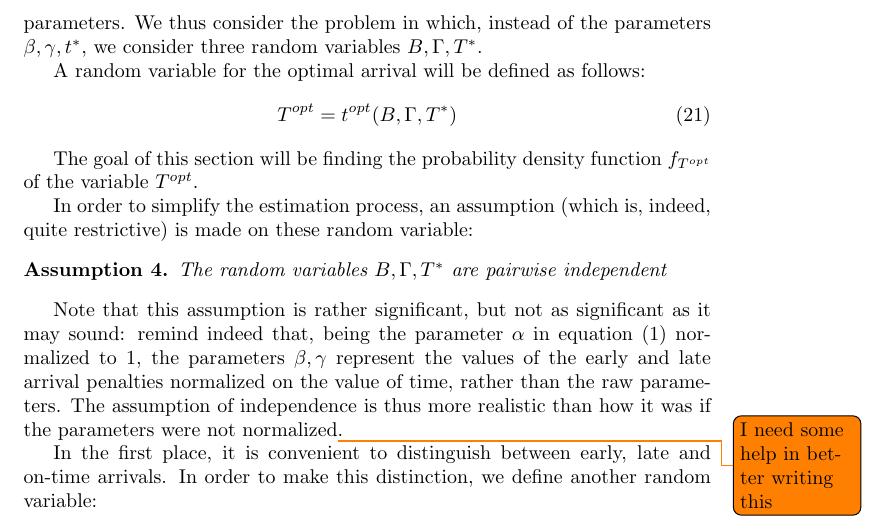
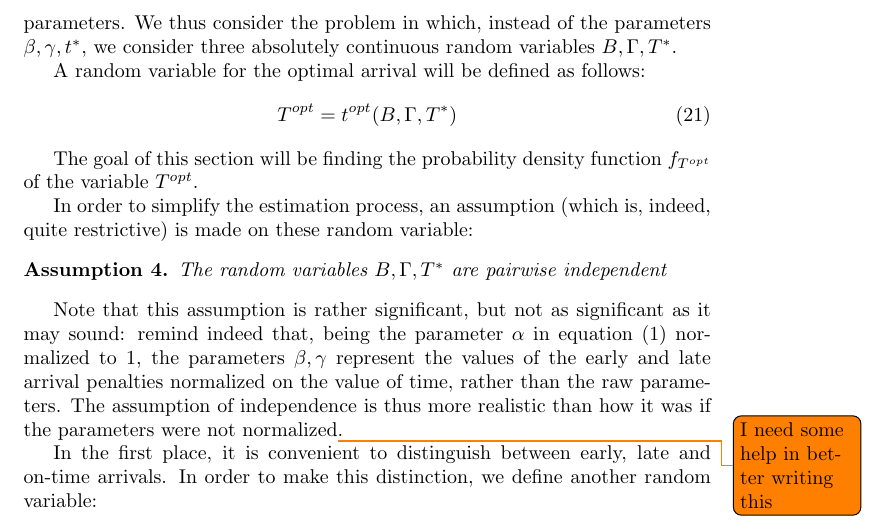
Before and after one commit to Piripuz/inverting-departure-paper, a LaTeX document (main.tex, which reads Sections/Likelihood.tex): part of page 26 of 37, cut so that both start at the same text. Compiled offline with pdfLaTeX.

Commit message:
RVs are absolutely continuous

```diff
--- a/Sections/Likelihood.tex
+++ b/Sections/Likelihood.tex
@@ -165,7 +165,7 @@ For considering the stochasticity in the cost minimization,
 we will consider the parameters of the cost function to be random variables instead of deterministic parameters.
 We thus consider the problem in which,
 instead of the parameters \(\beta, \gamma, t^*\),
-we consider three random variables \(B, \Gamma, T^*\).
+we consider three absolutely continuous random variables \(B, \Gamma, T^*\).
 
 A random variable for the optimal arrival will be defined as follows:
 \begin{equation}
```
